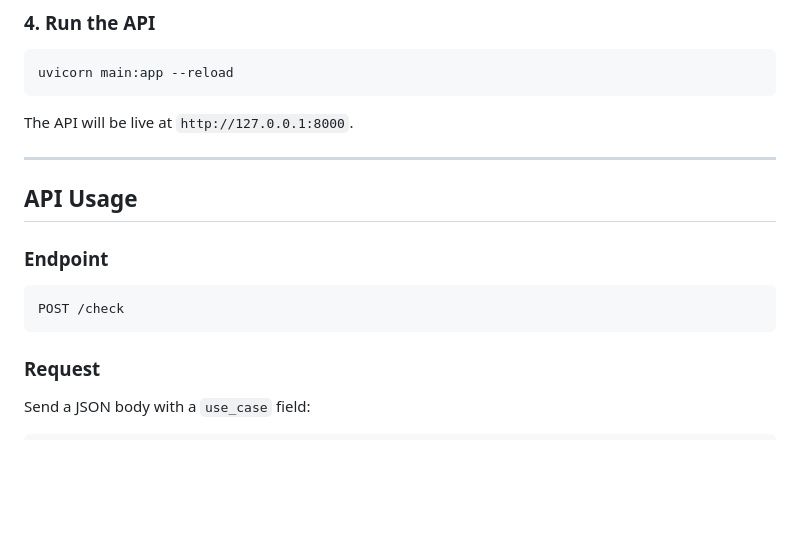
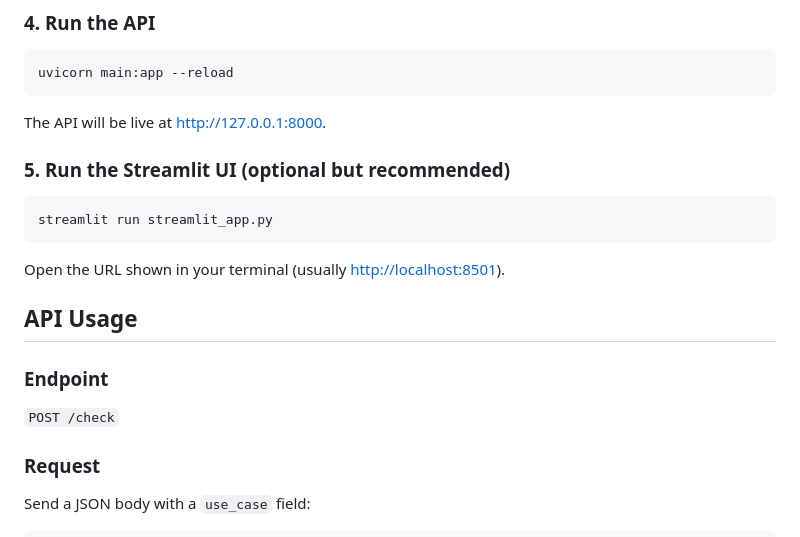
Before and after one commit to ShivamKumar20-AI/eu-ai-act-checker, a Markdown page: README.md, the part around one of its changes. GitHub-like rendering; blank space fills up the shorter version.

````diff
--- a/README.md
+++ b/README.md
@@ -78,17 +106,21 @@ pip install -r requirements.txt
 uvicorn main:app --reload
 ```
 
-The API will be live at `http://127.0.0.1:8000`.
+The API will be live at [http://127.0.0.1:8000](http://127.0.0.1:8000).
 
----
+### 5. Run the Streamlit UI (optional but recommended)
+
+```bash
+streamlit run streamlit_app.py
+```
+
+Open the URL shown in your terminal (usually [http://localhost:8501](http://localhost:8501)).
 
 ## API Usage
 
 ### Endpoint
 
-```text
-POST /check
-```
+`POST /check`
 
 ### Request
 
````
Also changed, not shown: other parts of README.md (+51 -28 lines).
